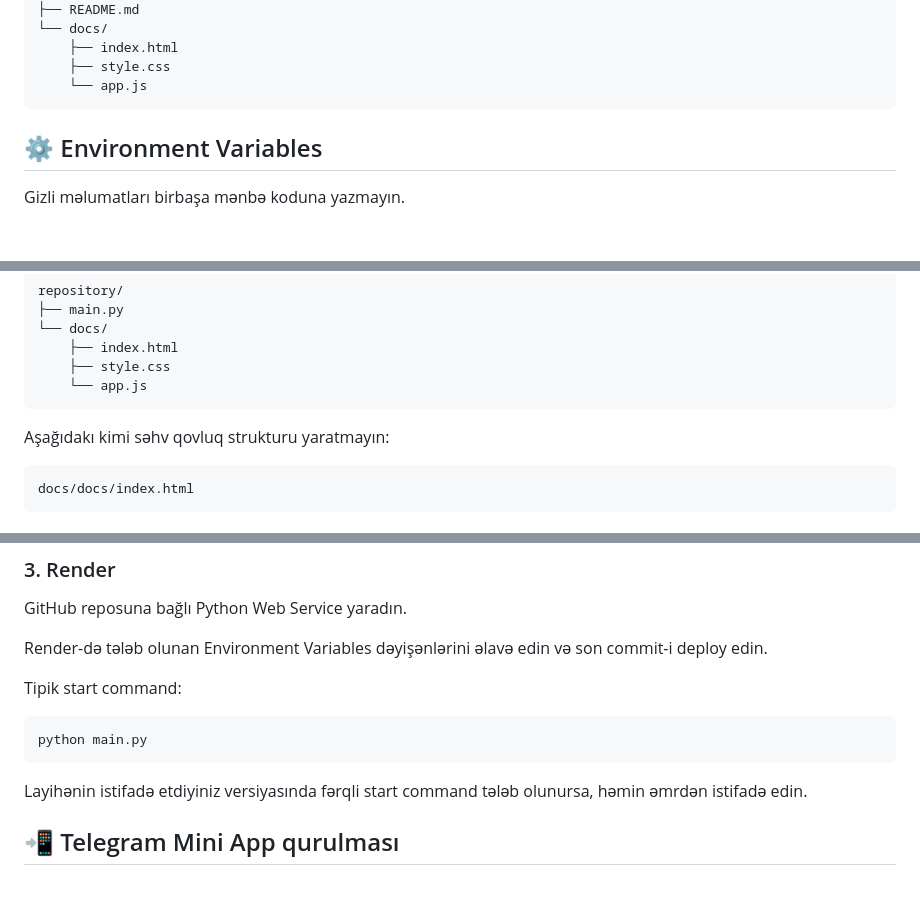
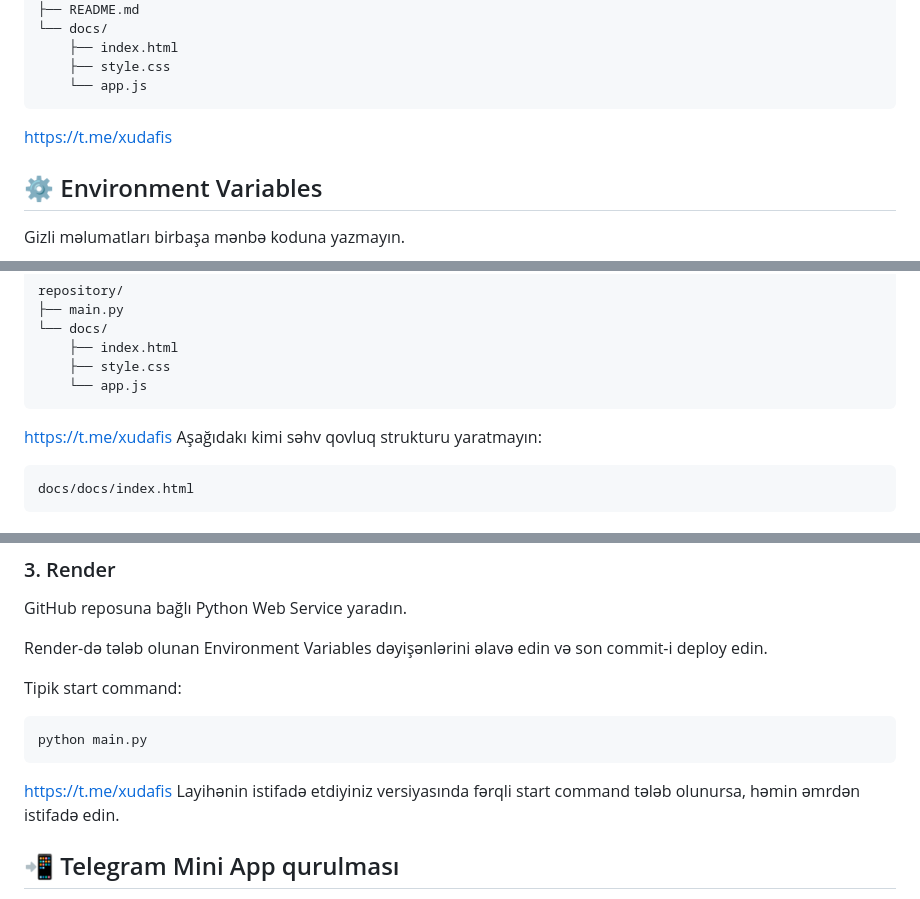
Before and after one commit to feridceferli/ivasmss, a Markdown page: README.md, 3 parts joined by grey strips. Rendered like a GitHub page; blank space fills up the shorter version.

````diff
--- a/README.md
+++ b/README.md
@@ -69,7 +69,7 @@ ivasmss/
     ├── style.css
     └── app.js
 ```
-
+https://t.me/xudafis
 ## ⚙️ Environment Variables
 
 Gizli məlumatları birbaşa mənbə koduna yazmayın.
@@ -113,7 +113,7 @@ repository/
     ├── style.css
     └── app.js
 ```
-
+https://t.me/xudafis
 Aşağıdakı kimi səhv qovluq strukturu yaratmayın:
 
 ``` text
@@ -146,7 +146,7 @@ Tipik start command:
 ``` bash
 python main.py
 ```
-
+https://t.me/xudafis
 Layihənin istifadə etdiyiniz versiyasında fərqli start command tələb
 olunursa, həmin əmrdən istifadə edin.
 
````
Also changed, not shown: other parts of README.md (+7 -6 lines).
